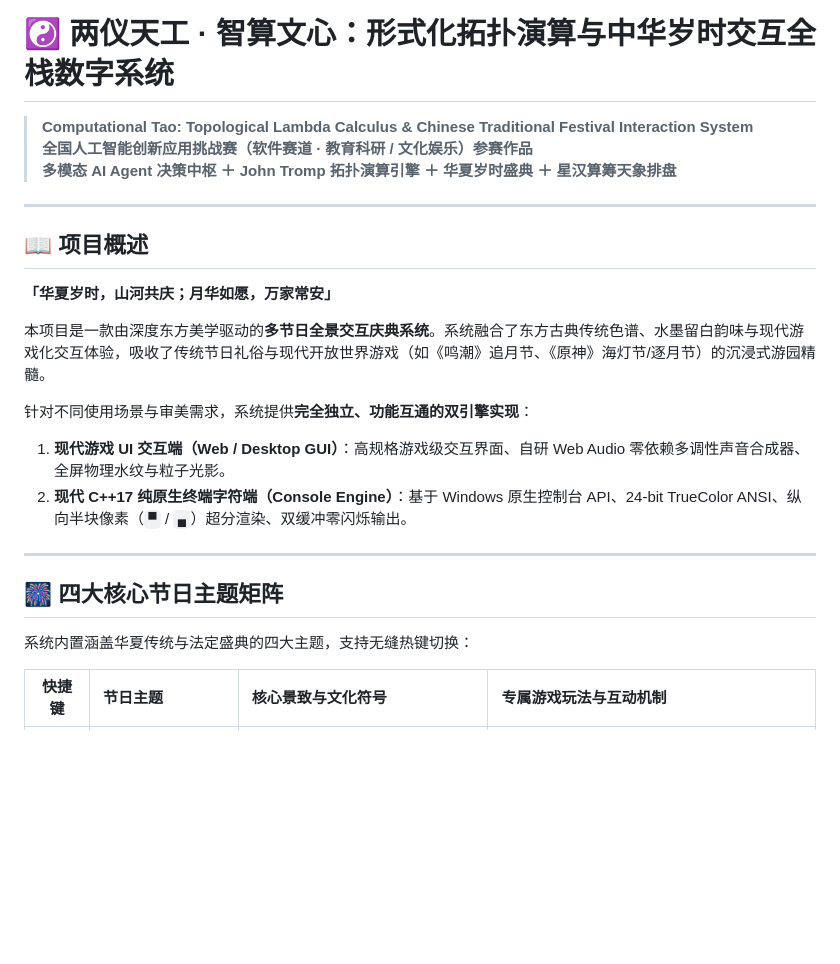
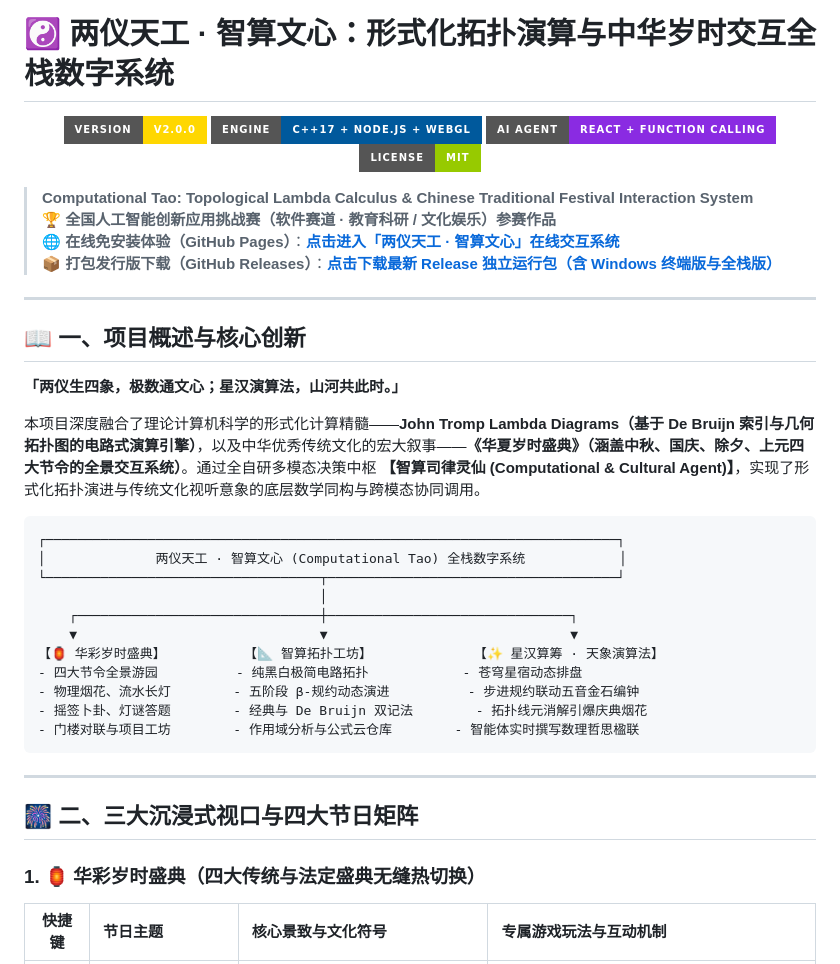
Before and after one commit to SherlockYzz/mid-autumn-celebration, a Markdown page: README.md, the part around one of its changes. GitHub-like rendering; badges without logos; blank space fills up the shorter version.

Commit message:
docs: upgrade README to v2.0.0 Computational Tao with badges and live demo links

````diff
--- a/README.md
+++ b/README.md
@@ -1,25 +1,44 @@
 # ☯ 两仪天工 · 智算文心：形式化拓扑演算与中华岁时交互全栈数字系统
+
+<p align="center">
+  <img src="https://img.shields.io/badge/Version-v2.0.0-gold?style=for-the-badge" alt="Version" />
+  <img src="https://img.shields.io/badge/Engine-C%2B%2B17%20%2B%20Node.js%20%2B%20WebGL-00599C?style=for-the-badge" alt="Engine" />
+  <img src="https://img.shields.io/badge/AI_Agent-ReAct%20%2B%20Function_Calling-8A2BE2?style=for-the-badge" alt="AI Agent" />
+  <img src="https://img.shields.io/badge/License-MIT-green?style=for-the-badge" alt="License" />
+</p>
+
 > **Computational Tao: Topological Lambda Calculus & Chinese Traditional Festival Interaction System**
-> **全国人工智能创新应用挑战赛（软件赛道 · 教育科研 / 文化娱乐）参赛作品**
-> **多模态 AI Agent 决策中枢 ＋ John Tromp 拓扑演算引擎 ＋ 华夏岁时盛典 ＋ 星汉算筹天象排盘**
+> 🏆 **全国人工智能创新应用挑战赛（软件赛道 · 教育科研 / 文化娱乐）参赛作品**
+> 🌐 **在线免安装体验（GitHub Pages）**：[**点击进入「两仪天工 · 智算文心」在线交互系统**](https://sherlockyzz.github.io/mid-autumn-celebration/)
+> 📦 **打包发行版下载（GitHub Releases）**：[**点击下载最新 Release 独立运行包（含 Windows 终端版与全栈版）**](https://github.com/SherlockYzz/mid-autumn-celebration/releases)
 
 ---
 
-## 📖 项目概述
+## 📖 一、项目概述与核心创新
 
-**「华夏岁时，山河共庆；月华如愿，万家常安」**
+**「两仪生四象，极数通文心；星汉演算法，山河共此时。」**
 
-本项目是一款由深度东方美学驱动的**多节日全景交互庆典系统**。系统融合了东方古典传统色谱、水墨留白韵味与现代游戏化交互体验，吸收了传统节日礼俗与现代开放世界游戏（如《鸣潮》追月节、《原神》海灯节/逐月节）的沉浸式游园精髓。
+本项目深度融合了理论计算机科学的形式化计算精髓——**John Tromp Lambda Diagrams（基于 De Bruijn 索引与几何拓扑图的电路式演算引擎）**，以及中华优秀传统文化的宏大叙事——**《华夏岁时盛典》（涵盖中秋、国庆、除夕、上元四大节令的全景交互系统）**。通过全自研多模态决策中枢 **【智算司律灵仙 (Computational & Cultural Agent)】**，实现了形式化拓扑演进与传统文化视听意象的底层数学同构与跨模态协同调用。
 
-针对不同使用场景与审美需求，系统提供**完全独立、功能互通的双引擎实现**：
-1. **现代游戏 UI 交互端（Web / Desktop GUI）**：高规格游戏级交互界面、自研 Web Audio 零依赖多调性声音合成器、全屏物理水纹与粒子光影。
-2. **现代 C++17 纯原生终端字符端（Console Engine）**：基于 Windows 原生控制台 API、24-bit TrueColor ANSI、纵向半块像素（`▀` / `▄`）超分渲染、双缓冲零闪烁输出。
+```text
+┌─────────────────────────────────────────────────────────────────────────┐
+│              两仪天工 · 智算文心 (Computational Tao) 全栈数字系统            │
+└───────────────────────────────────┬─────────────────────────────────────┘
+                                    │
+    ┌───────────────────────────────┼───────────────────────────────┐
+    ▼                               ▼                               ▼
+【🏮 华彩岁时盛典】          【📐 智算拓扑工坊】             【✨ 星汉算筹 · 天象演算法】
+- 四大节令全景游园          - 纯黑白极简电路拓扑            - 苍穹星宿动态排盘
+- 物理烟花、流水长灯        - 五阶段 β-规约动态演进          - 步进规约联动五音金石编钟
+- 摇签卜卦、灯谜答题        - 经典与 De Bruijn 双记法        - 拓扑线元消解引爆庆典烟花
+- 门楼对联与项目工坊        - 作用域分析与公式云仓库        - 智能体实时撰写数理哲思楹联
+```
 
 ---
 
-## 🎆 四大核心节日主题矩阵
+## 🎆 二、三大沉浸式视口与四大节日矩阵
 
-系统内置涵盖华夏传统与法定盛典的四大主题，支持无缝热键切换：
+### 1. 🏮 华彩岁时盛典（四大传统与法定盛典无缝热切换）
 
 | 快捷键 | 节日主题 | 核心景致与文化符号 | 专属游戏玩法与互动机制 |
 | :---: | :--- | :--- | :--- |
````
Also changed, not shown: other parts of README.md (+51 -121 lines).
